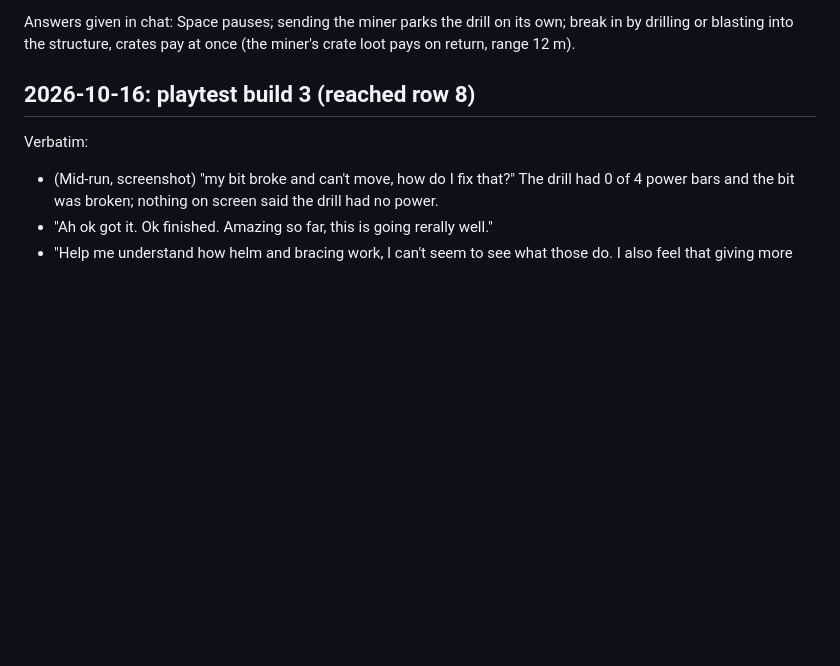
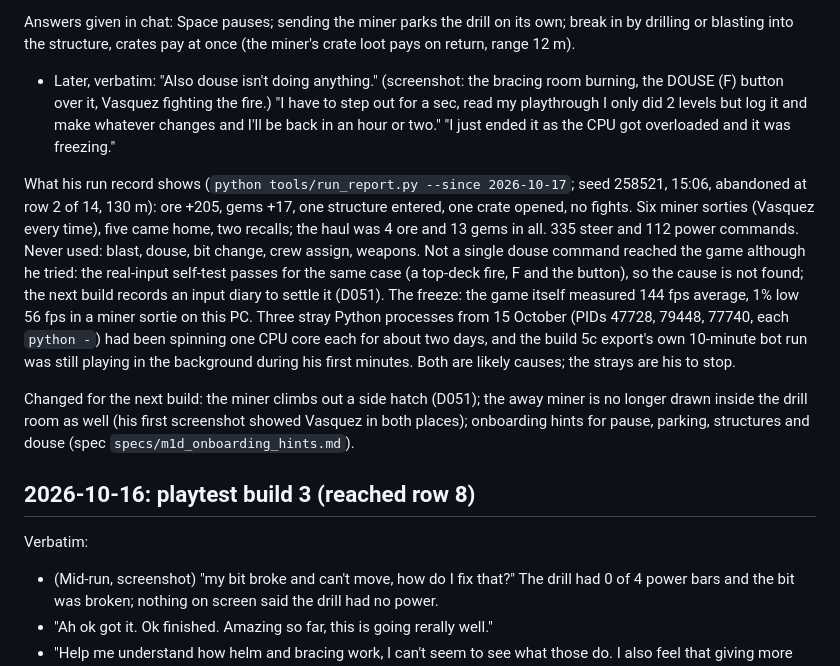
Before and after one commit to Samizdat-Publications/inner-sun, a Markdown page: docs/STEWART_FEEDBACK.md, the part around the change. GitHub-like rendering; blank space fills up the shorter version.

Commit message:
Log Stewart's build 5c run: what the record shows, douse, the freeze
Co-Authored-By: Claude Opus 5.5 <noreply@anthropic.com>

```diff
--- a/docs/STEWART_FEEDBACK.md
+++ b/docs/STEWART_FEEDBACK.md
@@ -21,6 +21,27 @@ the heading at -90, an old mine works on the scanner below and to the left):
 Answers given in chat: Space pauses; sending the miner parks the drill on its own; break in by
 drilling or blasting into the structure, crates pay at once (the miner's crate loot pays on return,
 range 12 m).
+- Later, verbatim: "Also douse isn't doing anything." (screenshot: the bracing room burning, the
+  DOUSE (F) button over it, Vasquez fighting the fire.) "I have to step out for a sec, read my
+  playthrough I only did 2 levels but log it and make whatever changes and I'll be back in an hour
+  or two." "I just ended it as the CPU got overloaded and it was freezing."
+
+What his run record shows (`python tools/run_report.py --since 2026-10-17`; seed 258521, 15:06,
+abandoned at row 2 of 14, 130 m): ore +205, gems +17, one structure entered, one crate opened, no
+fights. Six miner sorties (Vasquez every time), five came home, two recalls; the haul was 4 ore and
+13 gems in all. 335 steer and 112 power commands. Never used: blast, douse, bit change, crew
+assign, weapons. Not a single douse command reached the game although he tried: the real-input
+self-test passes for the same case (a top-deck fire, F and the button), so the cause is not found;
+the next build records an input diary to settle it (D051).
+The freeze: the game itself measured 144 fps average, 1% low 56 fps in a miner sortie on this PC.
+Three stray Python processes from 15 October (PIDs 47728, 79448, 77740, each `python -`) had been
+spinning one CPU core each for about two days, and the build 5c export's own 10-minute bot run was
+still playing in the background during his first minutes. Both are likely causes; the strays are
+his to stop.
+
+Changed for the next build: the miner climbs out a side hatch (D051); the away miner is no longer
+drawn inside the drill room as well (his first screenshot showed Vasquez in both places); onboarding
+hints for pause, parking, structures and douse (spec `specs/m1d_onboarding_hints.md`).
 
 ## 2026-10-16: playtest build 3 (reached row 8)
 Verbatim:
```
